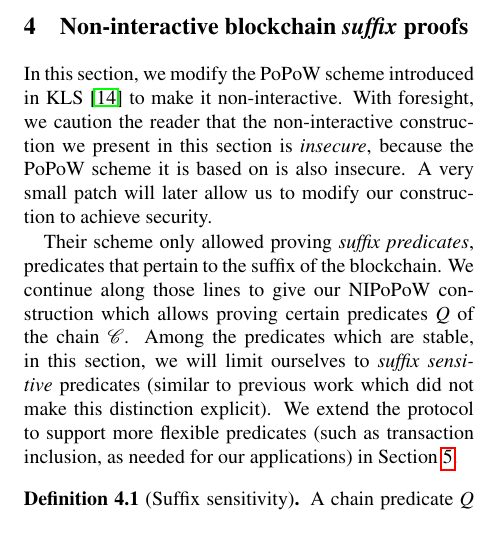
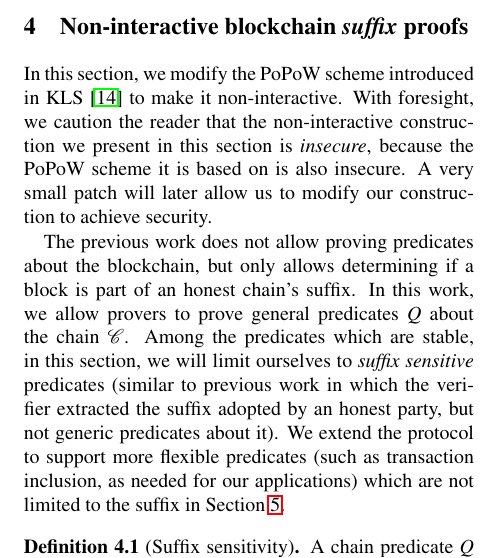
Before and after one commit to dionyziz/popow, a LaTeX document (whitepaper/nipopows.tex, which reads whitepaper/construction.tex): part of one column of page 6 of 16, cut so that both start at the same text, the shorter picture padded with empty space. Compiled offline with pdfLaTeX; a LaTeX package or settings file that is missing is left out.

Commit message:
Clarify that previous work did not discuss predicates

```diff
--- a/whitepaper/construction.tex
+++ b/whitepaper/construction.tex
@@ -5,14 +5,15 @@ non-interactive construction we present in this section is \emph{insecure},
 because the PoPoW scheme it is based on is also insecure. A very small patch
 will later allow us to modify our construction to achieve security.
 
-Their scheme only allowed proving \emph{suffix predicates},
-predicates that pertain to the suffix of the blockchain. We continue along those
-lines to give our NIPoPoW construction which allows proving certain predicates
-$Q$ of the chain $\chain$. Among the predicates which are stable, in this
-section, we will limit ourselves to \textit{suffix sensitive} predicates
-(similar to previous work which did not make this distinction explicit). We
-extend the protocol to support more flexible predicates (such as transaction
-inclusion, as needed for our applications) in Section~\ref{sec:infix}.
+The previous work does not allow proving predicates about the blockchain, but
+only allows determining if a block is part of an honest chain's suffix. In this
+work, we allow provers to prove general predicates $Q$ about the chain $\chain$.
+Among the predicates which are stable, in this section, we will limit ourselves
+to \textit{suffix sensitive} predicates (similar to previous work in which the
+verifier extracted the suffix adopted by an honest party, but not generic
+predicates about it). We extend the protocol to support more flexible predicates
+(such as transaction inclusion, as needed for our applications) which are not
+limited to the suffix in Section~\ref{sec:infix}.
 
 \begin{definition}[Suffix sensitivity]
 A chain predicate $Q$ is called $k$-\textnormal{suffix sensitive} if for all
```
